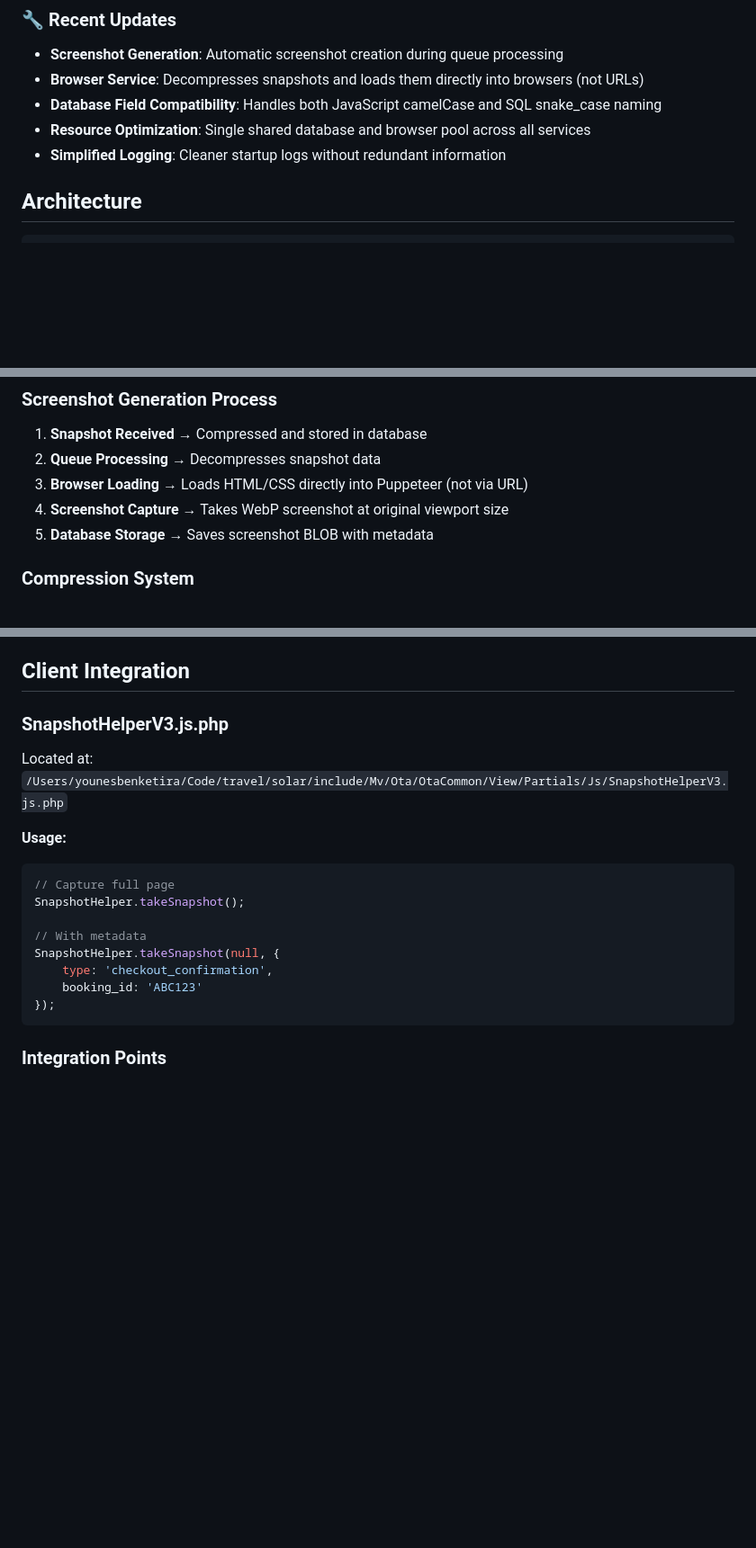
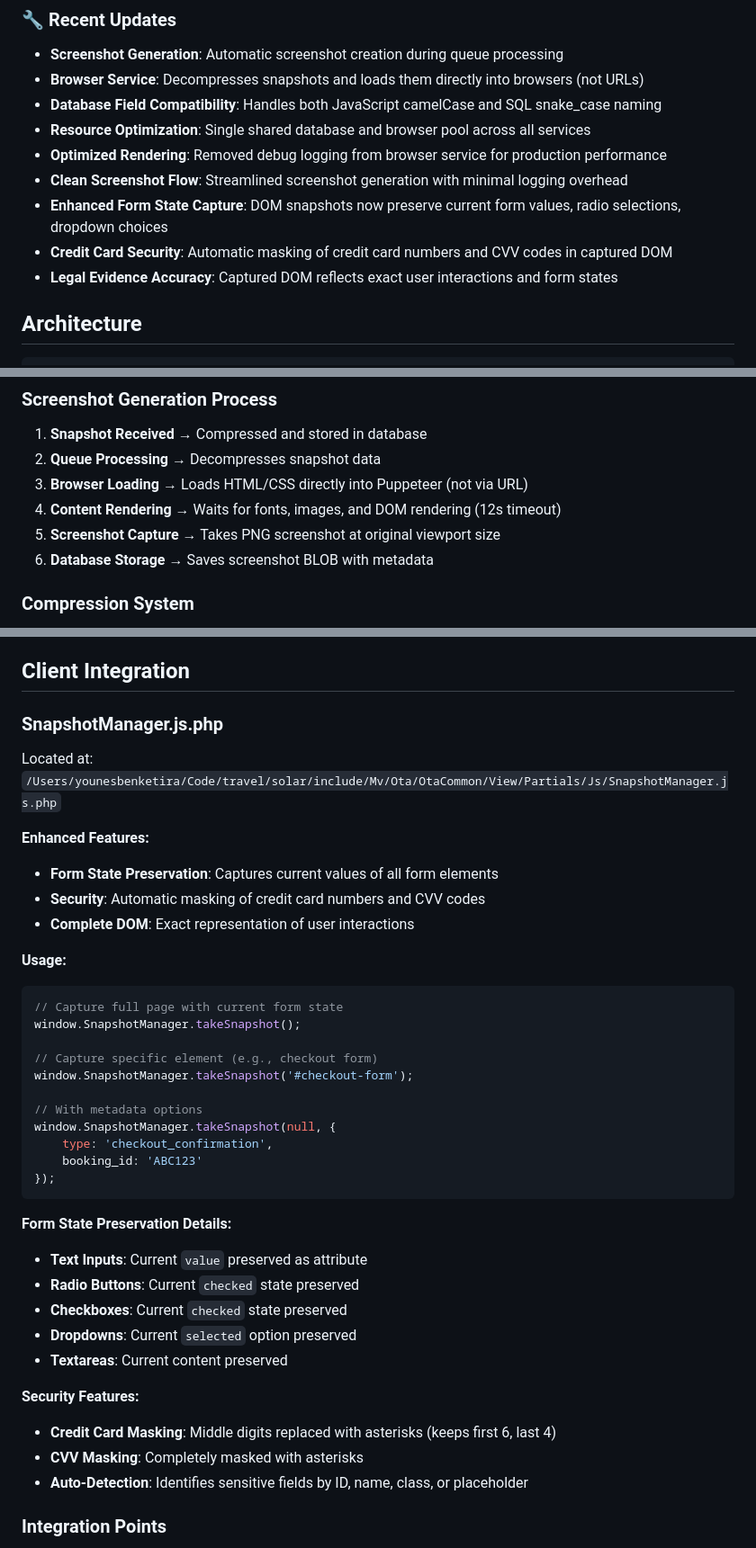
Before and after one commit to younesbenketiraFH/snapshot-service, a Markdown page: CLAUDE.md, 3 parts joined by grey strips. Shown at 90% size. Drawn GitHub-style; blank space fills up the shorter version.

Commit message:
modify claude md

````diff
--- a/CLAUDE.md
+++ b/CLAUDE.md
@@ -31,7 +31,11 @@ This is a **legal evidence DOM snapshot service** designed for capturing and pre
 - **Browser Service**: Decompresses snapshots and loads them directly into browsers (not URLs)
 - **Database Field Compatibility**: Handles both JavaScript camelCase and SQL snake_case naming
 - **Resource Optimization**: Single shared database and browser pool across all services
-- **Simplified Logging**: Cleaner startup logs without redundant information
+- **Optimized Rendering**: Removed debug logging from browser service for production performance
+- **Clean Screenshot Flow**: Streamlined screenshot generation with minimal logging overhead
+- **Enhanced Form State Capture**: DOM snapshots now preserve current form values, radio selections, dropdown choices
+- **Credit Card Security**: Automatic masking of credit card numbers and CVV codes in captured DOM
+- **Legal Evidence Accuracy**: Captured DOM reflects exact user interactions and form states
 
 
 ## Architecture
@@ -211,8 +215,9 @@ CREATE TABLE snapshots (
 1. **Snapshot Received** → Compressed and stored in database
 2. **Queue Processing** → Decompresses snapshot data
 3. **Browser Loading** → Loads HTML/CSS directly into Puppeteer (not via URL)
-4. **Screenshot Capture** → Takes WebP screenshot at original viewport size
-5. **Database Storage** → Saves screenshot BLOB with metadata
+4. **Content Rendering** → Waits for fonts, images, and DOM rendering (12s timeout)
+5. **Screenshot Capture** → Takes PNG screenshot at original viewport size
+6. **Database Storage** → Saves screenshot BLOB with metadata
 
 ### Compression System
 - **Algorithms**: Brotli (default) and Gzip fallback
@@ -276,20 +281,40 @@ npm install
 
 ## Client Integration
 
-### SnapshotHelperV3.js.php
-Located at: `/Users/younesbenketira/Code/travel/solar/include/Mv/Ota/OtaCommon/View/Partials/Js/SnapshotHelperV3.js.php`
+### SnapshotManager.js.php
+Located at: `/Users/younesbenketira/Code/travel/solar/include/Mv/Ota/OtaCommon/View/Partials/Js/SnapshotManager.js.php`
+
+**Enhanced Features:**
+- **Form State Preservation**: Captures current values of all form elements
+- **Security**: Automatic masking of credit card numbers and CVV codes
+- **Complete DOM**: Exact representation of user interactions
 
 **Usage:**
 ```javascript
-// Capture full page
-SnapshotHelper.takeSnapshot();
+// Capture full page with current form state
+window.SnapshotManager.takeSnapshot();
 
-// With metadata
-SnapshotHelper.takeSnapshot(null, {
+// Capture specific element (e.g., checkout form)
+window.SnapshotManager.takeSnapshot('#checkout-form');
+
+// With metadata options
+window.SnapshotManager.takeSnapshot(null, {
     type: 'checkout_confirmation',
     booking_id: 'ABC123'
 });
 ```
+
+**Form State Preservation Details:**
+- **Text Inputs**: Current `value` preserved as attribute
+- **Radio Buttons**: Current `checked` state preserved
+- **Checkboxes**: Current `checked` state preserved
+- **Dropdowns**: Current `selected` option preserved
+- **Textareas**: Current content preserved
+
+**Security Features:**
+- **Credit Card Masking**: Middle digits replaced with asterisks (keeps first 6, last 4)
+- **CVV Masking**: Completely masked with asterisks
+- **Auto-Detection**: Identifies sensitive fields by ID, name, class, or placeholder
 
 ### Integration Points
 - **Checkout Pages**: Automatic capture on page load
````
Also changed, not shown: other parts of CLAUDE.md (+7 -7 lines).
